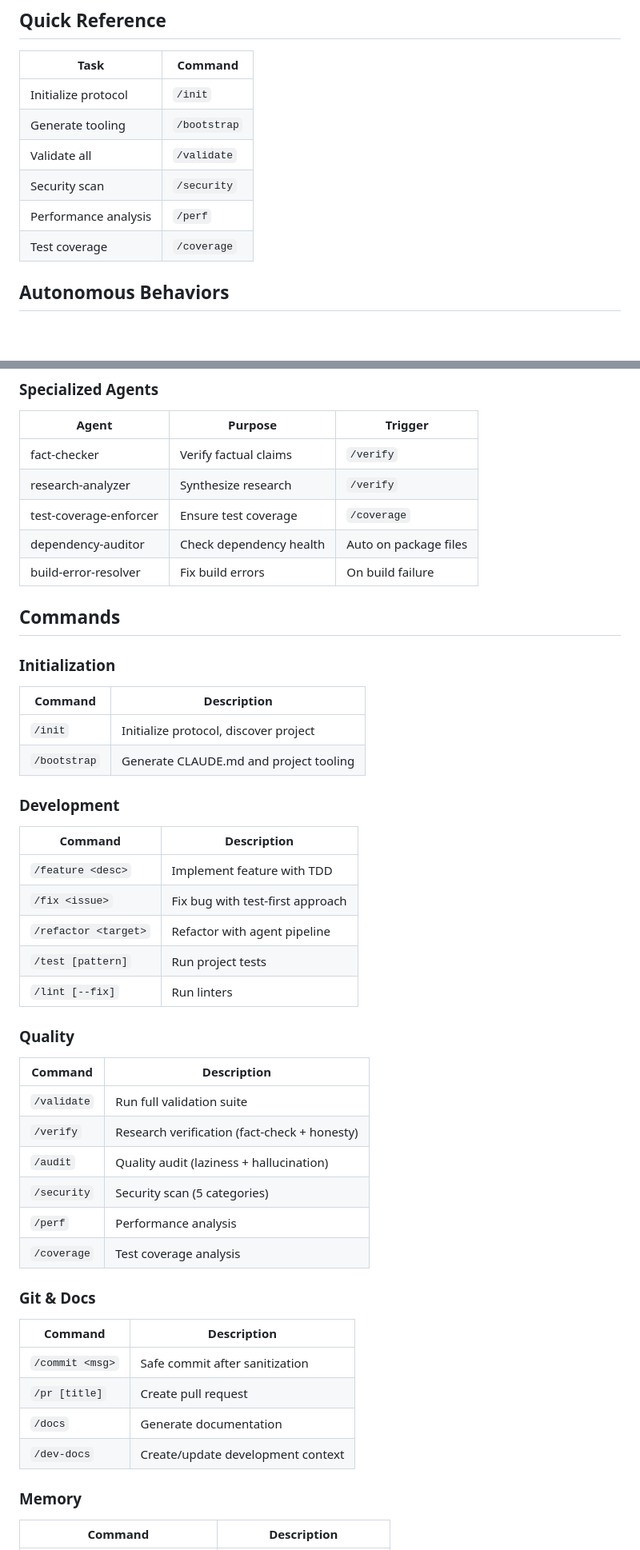
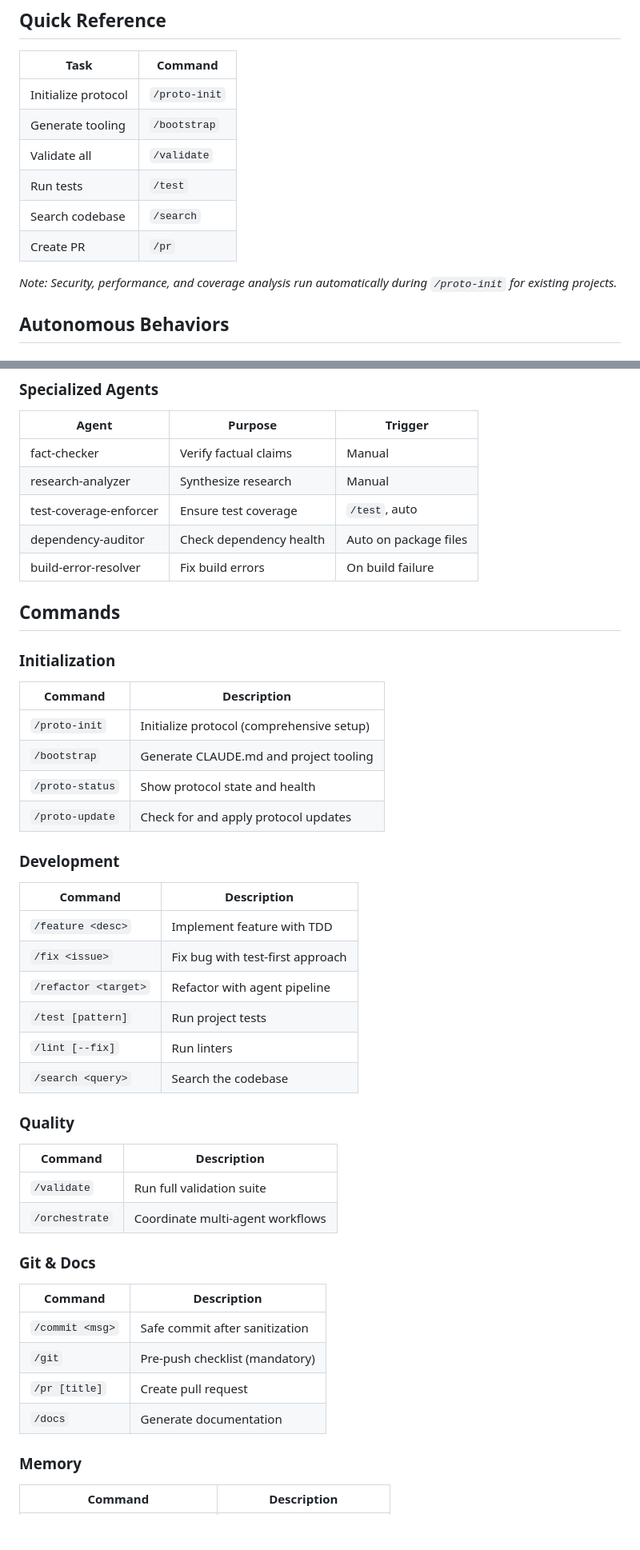
Before and after one commit to z3r0-c001/Claude_Protocol, a Markdown page: CLAUDE.md, 2 parts joined by grey strips. Shown at 80% size. Drawn GitHub-style; blank space fills up the shorter version.

```diff
--- a/CLAUDE.md
+++ b/CLAUDE.md
@@ -112,12 +112,14 @@ Fix authentication token refresh in session handler
 
 | Task | Command |
 |------|---------|
-| Initialize protocol | `/init` |
+| Initialize protocol | `/proto-init` |
 | Generate tooling | `/bootstrap` |
 | Validate all | `/validate` |
-| Security scan | `/security` |
-| Performance analysis | `/perf` |
-| Test coverage | `/coverage` |
+| Run tests | `/test` |
+| Search codebase | `/search` |
+| Create PR | `/pr` |
+
+*Note: Security, performance, and coverage analysis run automatically during `/proto-init` for existing projects.*
 
 ## Autonomous Behaviors
 
@@ -193,9 +195,9 @@ Agents auto-invoke based on file context with **verbose announcements**:
 ### Specialized Agents
 | Agent | Purpose | Trigger |
 |-------|---------|---------|
-| fact-checker | Verify factual claims | `/verify` |
-| research-analyzer | Synthesize research | `/verify` |
-| test-coverage-enforcer | Ensure test coverage | `/coverage` |
+| fact-checker | Verify factual claims | Manual |
+| research-analyzer | Synthesize research | Manual |
+| test-coverage-enforcer | Ensure test coverage | `/test`, auto |
 | dependency-auditor | Check dependency health | Auto on package files |
 | build-error-resolver | Fix build errors | On build failure |
 
@@ -204,8 +206,10 @@ Agents auto-invoke based on file context with **verbose announcements**:
 ### Initialization
 | Command | Description |
 |---------|-------------|
-| `/init` | Initialize protocol, discover project |
+| `/proto-init` | Initialize protocol (comprehensive setup) |
 | `/bootstrap` | Generate CLAUDE.md and project tooling |
+| `/proto-status` | Show protocol state and health |
+| `/proto-update` | Check for and apply protocol updates |
 
 ### Development
 | Command | Description |
@@ -215,24 +219,21 @@ Agents auto-invoke based on file context with **verbose announcements**:
 | `/refactor <target>` | Refactor with agent pipeline |
 | `/test [pattern]` | Run project tests |
 | `/lint [--fix]` | Run linters |
+| `/search <query>` | Search the codebase |
 
 ### Quality
 | Command | Description |
 |---------|-------------|
 | `/validate` | Run full validation suite |
-| `/verify` | Research verification (fact-check + honesty) |
-| `/audit` | Quality audit (laziness + hallucination) |
-| `/security` | Security scan (5 categories) |
-| `/perf` | Performance analysis |
-| `/coverage` | Test coverage analysis |
+| `/orchestrate` | Coordinate multi-agent workflows |
 
 ### Git & Docs
 | Command | Description |
 |---------|-------------|
 | `/commit <msg>` | Safe commit after sanitization |
+| `/git` | Pre-push checklist (mandatory) |
 | `/pr [title]` | Create pull request |
 | `/docs` | Generate documentation |
-| `/dev-docs` | Create/update development context |
 
 ### Memory
 | Command | Description |
```
Also changed, not shown: other parts of CLAUDE.md (+18 -5 lines).
